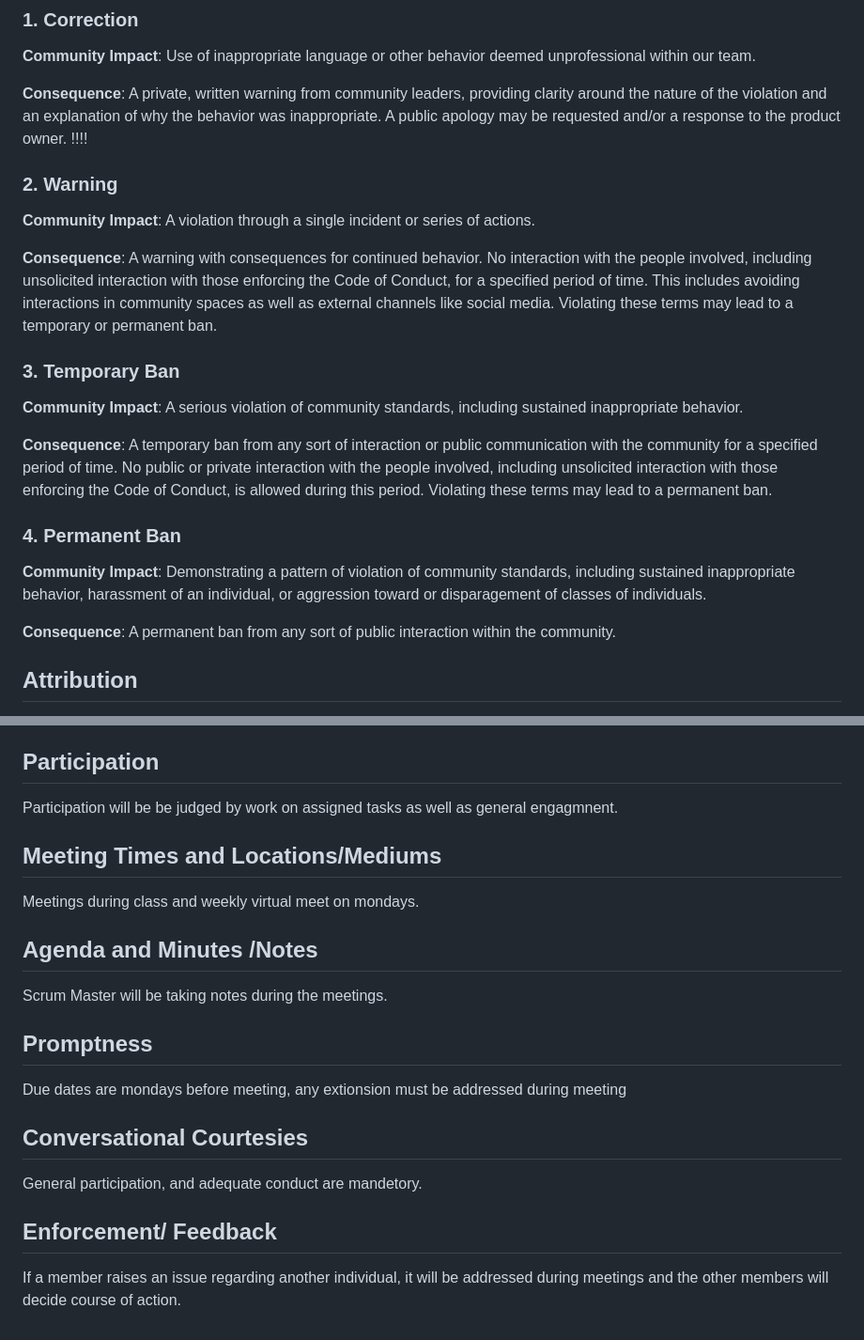
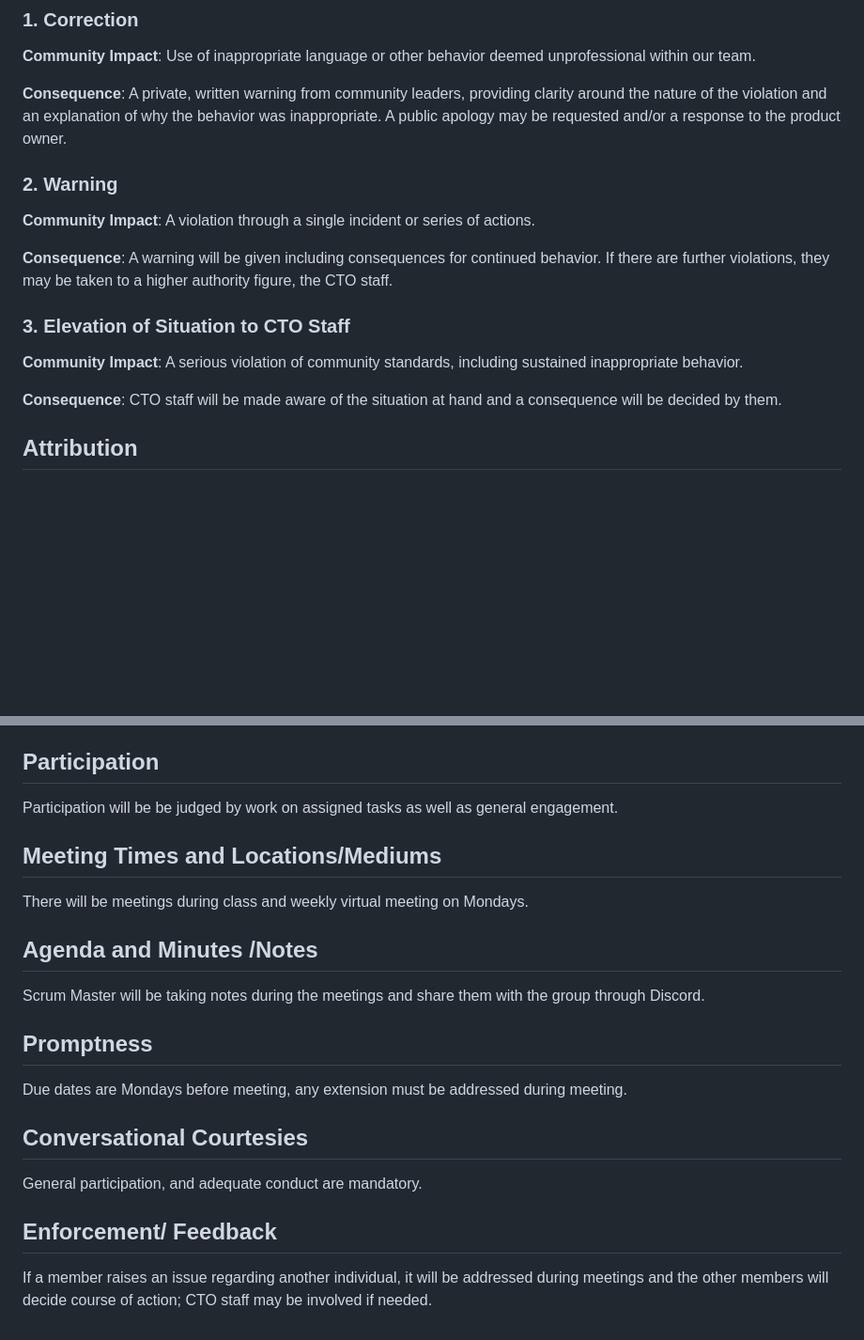
Before and after one commit to Eric-Chin-URI/UNISWAP, a Markdown page: CONDUCT.md, 2 parts joined by grey strips. Shown at 94% size. Rendered like a GitHub page; blank space fills up the shorter version.

```diff
--- a/CONDUCT.md
+++ b/CONDUCT.md
@@ -43,39 +43,21 @@ unprofessional within our team.
 
 **Consequence**: A private, written warning from community leaders, providing
 clarity around the nature of the violation and an explanation of why the
-behavior was inappropriate. A public apology may be requested and/or a response to the product owner. !!!!
+behavior was inappropriate. A public apology may be requested and/or a response to the product owner.
 
 ### 2. Warning
 
 **Community Impact**: A violation through a single incident or series of
 actions.
 
-**Consequence**: A warning with consequences for continued behavior. No
-interaction with the people involved, including unsolicited interaction with
-those enforcing the Code of Conduct, for a specified period of time. This
-includes avoiding interactions in community spaces as well as external channels
-like social media. Violating these terms may lead to a temporary or permanent
-ban.
+**Consequence**: A warning will be given including consequences for continued behavior. If there are further violations, they may be taken to a higher authority figure, the CTO staff.
 
-### 3. Temporary Ban
+### 3. Elevation of Situation to CTO Staff
 
 **Community Impact**: A serious violation of community standards, including
 sustained inappropriate behavior.
 
-**Consequence**: A temporary ban from any sort of interaction or public
-communication with the community for a specified period of time. No public or
-private interaction with the people involved, including unsolicited interaction
-with those enforcing the Code of Conduct, is allowed during this period.
-Violating these terms may lead to a permanent ban.
-
-### 4. Permanent Ban
-
-**Community Impact**: Demonstrating a pattern of violation of community
-standards, including sustained inappropriate behavior, harassment of an
-individual, or aggression toward or disparagement of classes of individuals.
-
-**Consequence**: A permanent ban from any sort of public interaction within the
-community.
+**Consequence**: CTO staff will be made aware of the situation at hand and a consequence will be decided by them.
 
 ## Attribution
 
@@ -110,19 +92,19 @@ For answers to common questions about this code of conduct, see the FAQ at
   Assignments will be posted on github projects board.
 
 ## Participation
-  Participation will be be judged by work on assigned tasks as well as general engagmnent.
+  Participation will be be judged by work on assigned tasks as well as general engagement.
 
 ## Meeting Times and Locations/Mediums
-  Meetings during class and weekly virtual meet on mondays.
+  There will be meetings during class and weekly virtual meeting on Mondays.
 
 ## Agenda and Minutes /Notes
-  Scrum Master will be taking notes during the meetings.
+  Scrum Master will be taking notes during the meetings and share them with the group through Discord.
 
 ## Promptness
-  Due dates are mondays before meeting, any extionsion must be addressed during meeting
+  Due dates are Mondays before meeting, any extension must be addressed during meeting.
 
 ## Conversational Courtesies
-  General participation, and adequate conduct are mandetory.
+  General participation, and adequate conduct are mandatory.
 
 ## Enforcement/ Feedback
-  If a member raises an issue regarding another individual, it will be addressed during meetings and the other members will decide course of action.
+  If a member raises an issue regarding another individual, it will be addressed during meetings and the other members will decide course of action; CTO staff may be involved if needed.
```
